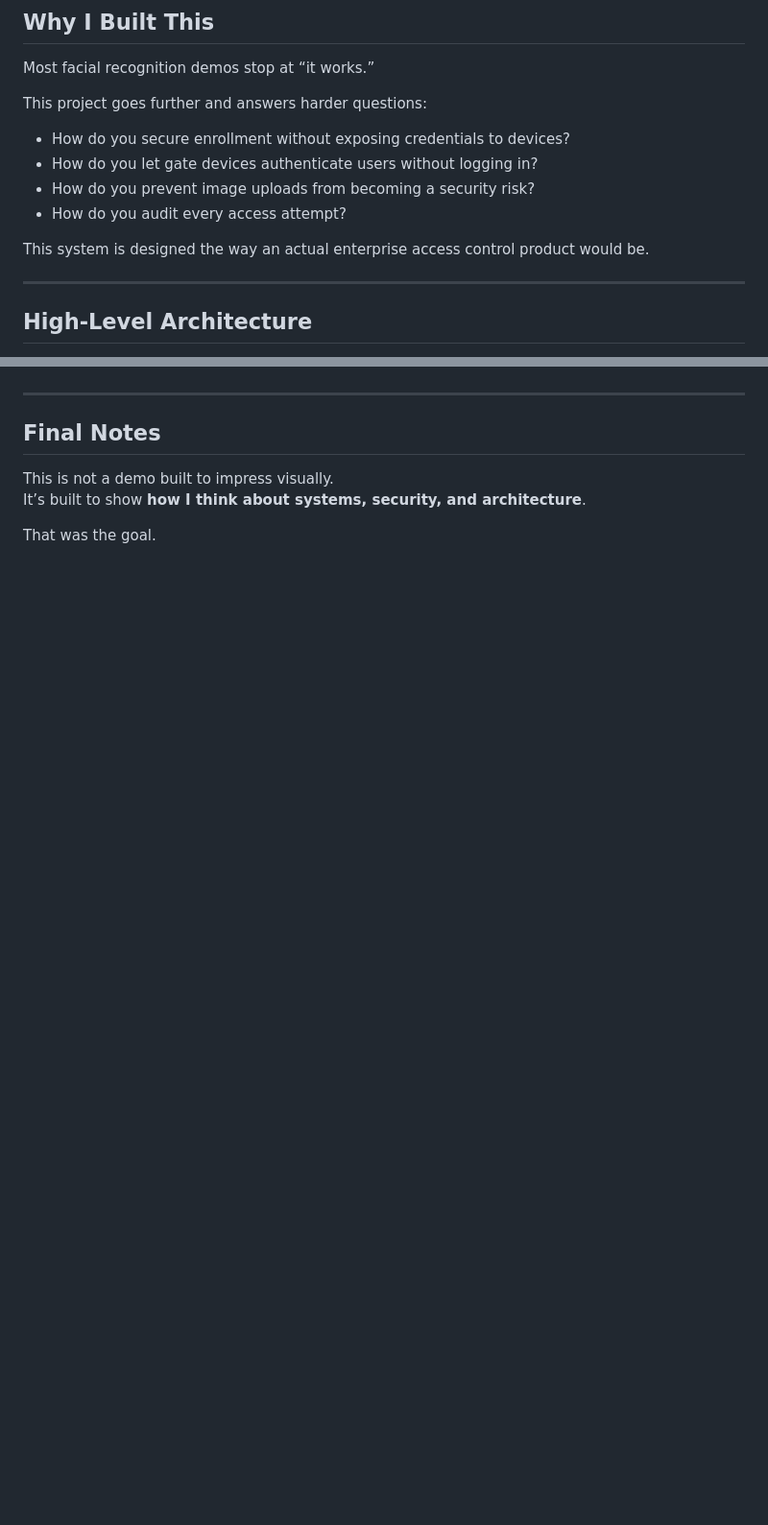
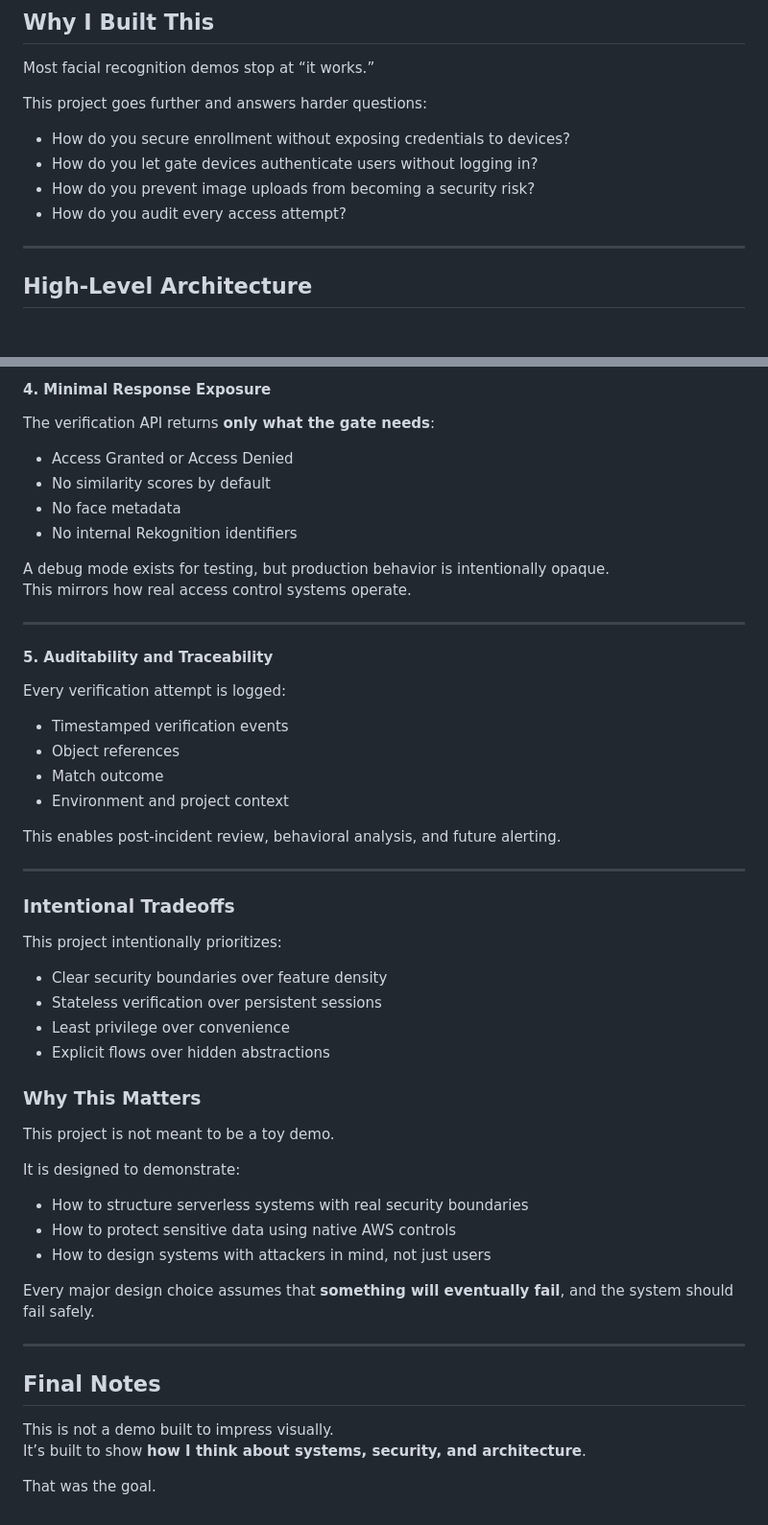
Before and after one commit to Ikechi980/AWS-secure-facial-recognition-serverless-system, a Markdown page: README.md, 2 parts joined by grey strips. Shown at 96% size. Drawn GitHub-style; blank space fills up the shorter version.

```diff
--- a/README.md
+++ b/README.md
@@ -21,8 +21,6 @@ This project goes further and answers harder questions:
 - How do you let gate devices authenticate users without logging in?
 - How do you prevent image uploads from becoming a security risk?
 - How do you audit every access attempt?
-
-This system is designed the way an actual enterprise access control product would be.
 
 ---
 
@@ -166,3 +223,51 @@ If this were going to production:
+#### 4. Minimal Response Exposure
+
+The verification API returns **only what the gate needs**:
+
+- Access Granted or Access Denied
+- No similarity scores by default
+- No face metadata
+- No internal Rekognition identifiers
+
+A debug mode exists for testing, but production behavior is intentionally opaque.
+This mirrors how real access control systems operate.
+
+---
+
+#### 5. Auditability and Traceability
+
+Every verification attempt is logged:
+
+- Timestamped verification events
+- Object references
+- Match outcome
+- Environment and project context
+
+This enables post-incident review, behavioral analysis, and future alerting.
+
+---
+
+### Intentional Tradeoffs
+
+This project intentionally prioritizes:
+
+- Clear security boundaries over feature density
+- Stateless verification over persistent sessions
+- Least privilege over convenience
+- Explicit flows over hidden abstractions
+
+
+### Why This Matters
+
+This project is not meant to be a toy demo.
+
+It is designed to demonstrate:
+
+- How to structure serverless systems with real security boundaries
+- How to protect sensitive data using native AWS controls
+- How to design systems with attackers in mind, not just users
+
+Every major design choice assumes that **something will eventually fail**, and the system should fail safely.
 
 ---
 
```
Also changed, not shown: other parts of README.md (+66 -7 lines).
